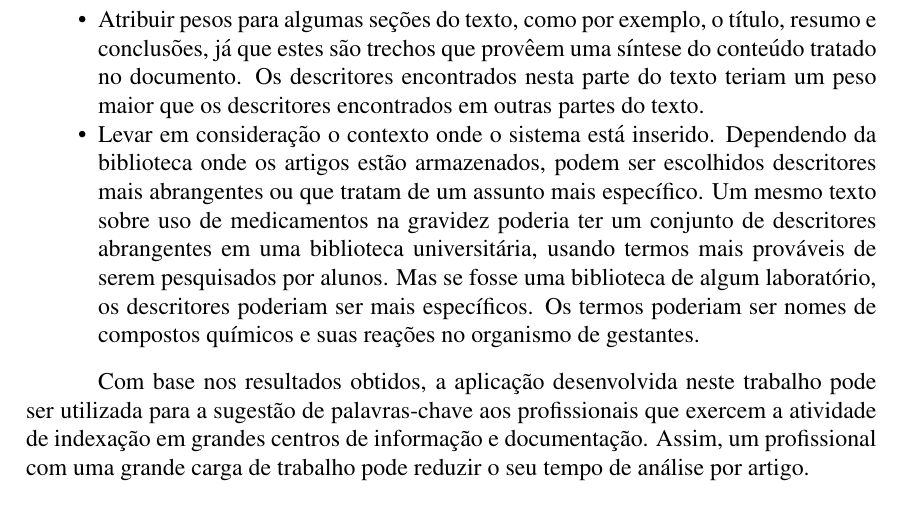
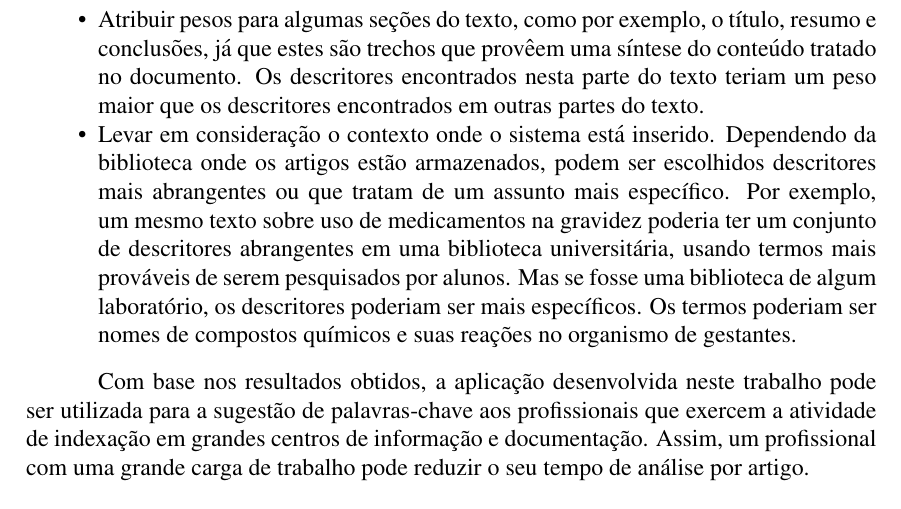
Before and after one commit to fabiomontefuscolo/tcc-senac-2008, a LaTeX paper (documents/ctic2009/fabioRafaelFabricioOrlando.tex): part of page 8 of 8, cut so that both start at the same text. Compiled offline with pdfLaTeX; the source files are stored in an older character set and shown here as Unicode.

Commit message:
uma pequena alteracao na conclusao

```diff
--- a/documents/ctic2009/fabioRafaelFabricioOrlando.tex
+++ b/documents/ctic2009/fabioRafaelFabricioOrlando.tex
@@ -335,7 +335,7 @@ peso maior que os descritores encontrados em outras partes do texto.
 \item Levar em consideração o contexto onde o sistema está inserido. Dependendo
 da biblioteca onde os artigos estão armazenados, podem ser escolhidos
 descritores mais abrangentes ou que tratam de um assunto mais específico.
-Um mesmo texto sobre uso de medicamentos na gravidez poderia ter um
+Por exemplo, um mesmo texto sobre uso de medicamentos na gravidez poderia ter um
 conjunto de descritores abrangentes em uma biblioteca universitária, usando
 termos mais prováveis de serem pesquisados por alunos. Mas se fosse uma
 biblioteca de algum laboratório, os descritores poderiam ser mais
```
Also changed, not shown: documents/ctic2009/fabioRafaelFabricioOrlando.pdf, documents/ctic2009/figuras/modulos.eps (added), documents/ctic2009/figuras/tabela1.eps (added), documents/ctic2009/figuras/tabela2.eps (added), documents/ctic2009/figuras/tabela3.eps (added), documents/ctic2009/figuras/tabela4.eps (added), 1 other file.
